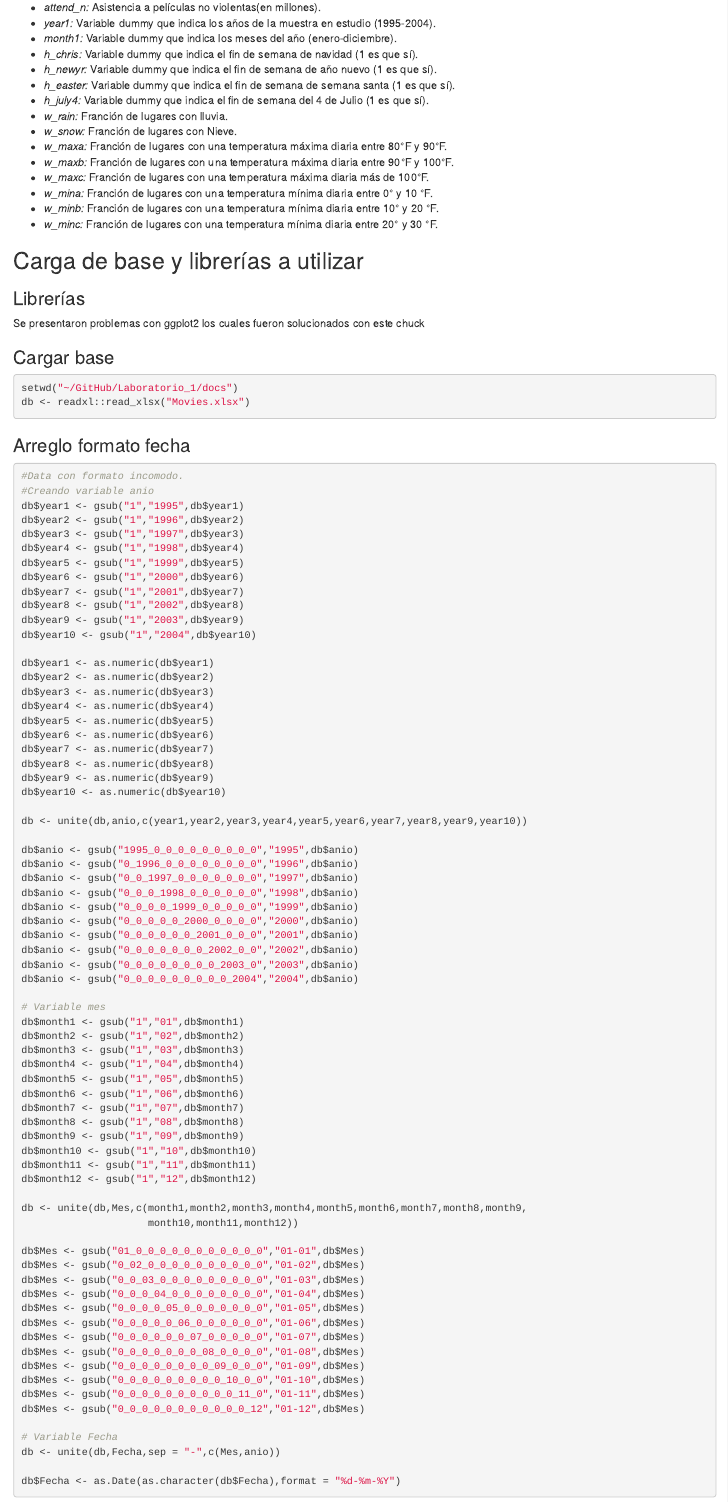
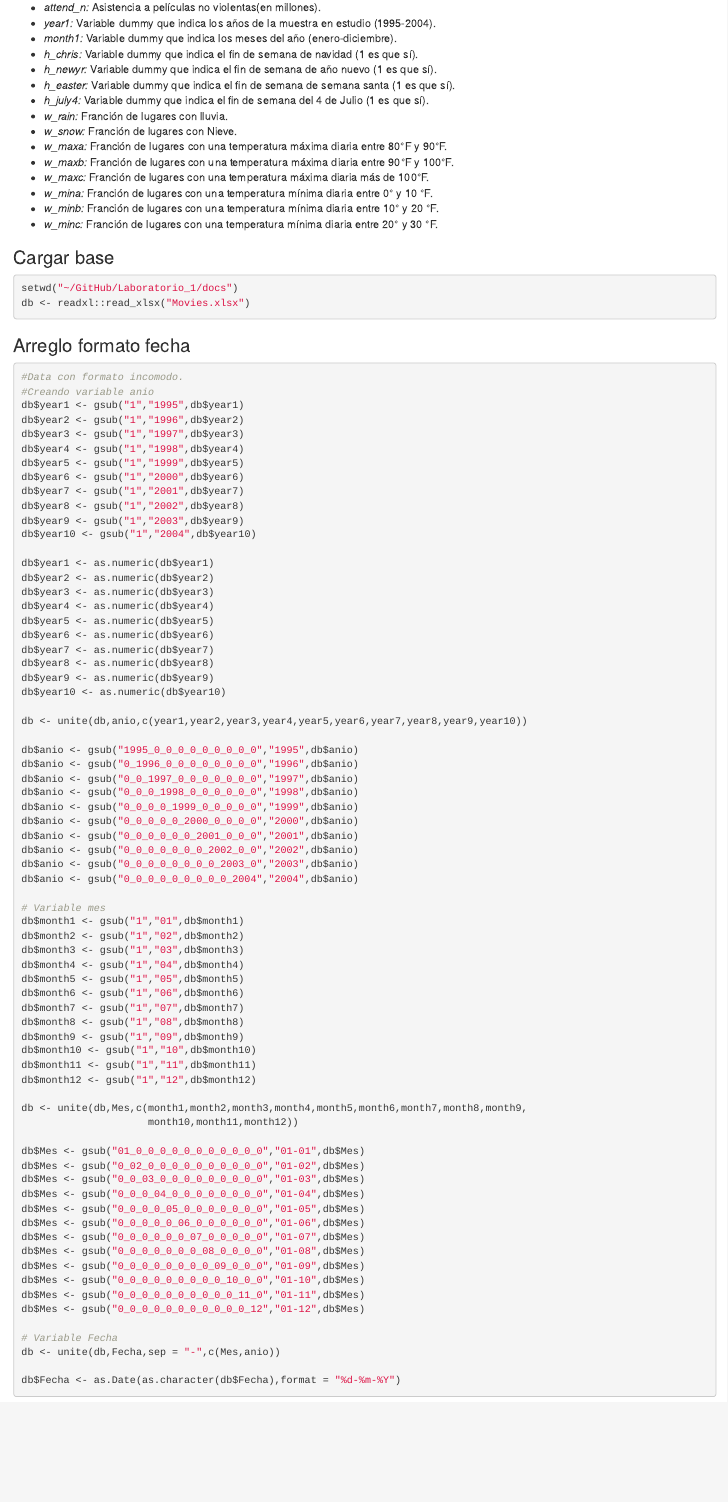
Before and after one commit to FelipeCatalanPerez/Laboratorio_1, an R Markdown document (docs/index.Rmd): the page in a window 1100 px wide, from 430 px down. Rendered offline with R 4.5, knitr and Pandoc, with nearby package versions.

Commit message:
ajuste finales

````diff
--- a/docs/index.Rmd
+++ b/docs/index.Rmd
@@ -35,10 +35,7 @@ La metadata es:
 - *w_minb:* Franción de lugares con una temperatura mínima diaria entre 10° y 20 °F.
 - *w_minc:* Franción de lugares con una temperatura mínima diaria entre 20° y 30 °F.
 
-## Carga de base y librerías a utilizar
 
-### Librerías
-Se presentaron problemas con ggplot2 los cuales fueron solucionados con este chuck
 ```{r,echo=FALSE, include=FALSE}
 install.packages("rlang",
                  repos = c("http://rstudio.org/_packages",
````
Also changed, not shown: 1 other file.
